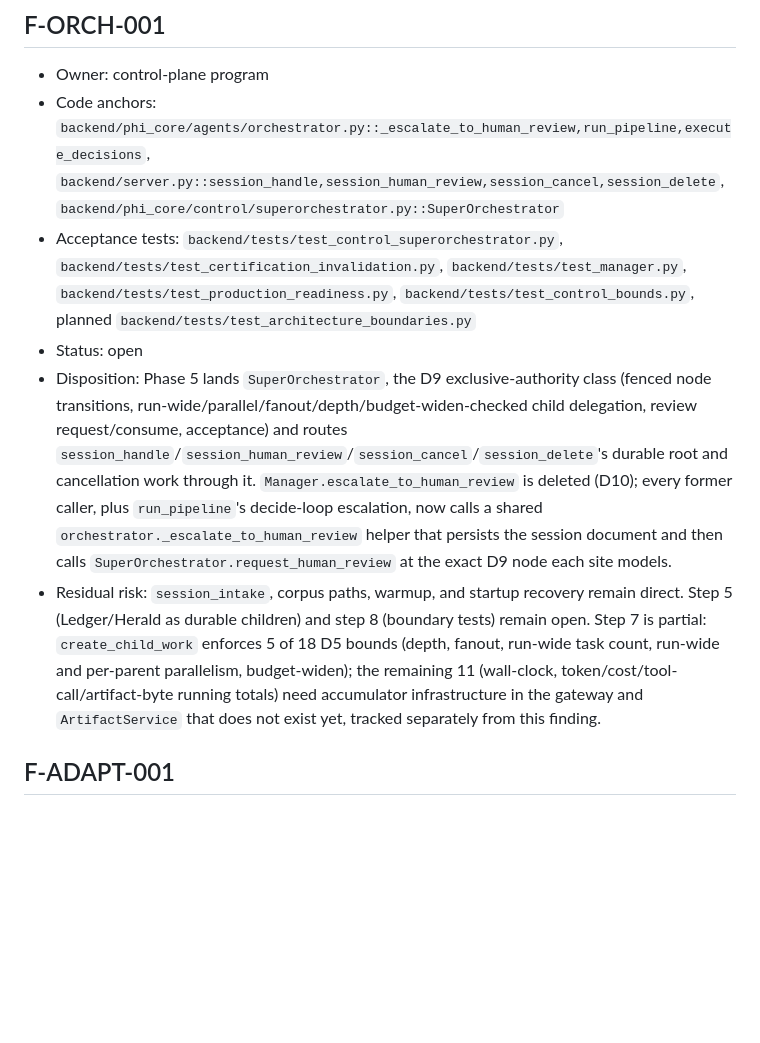
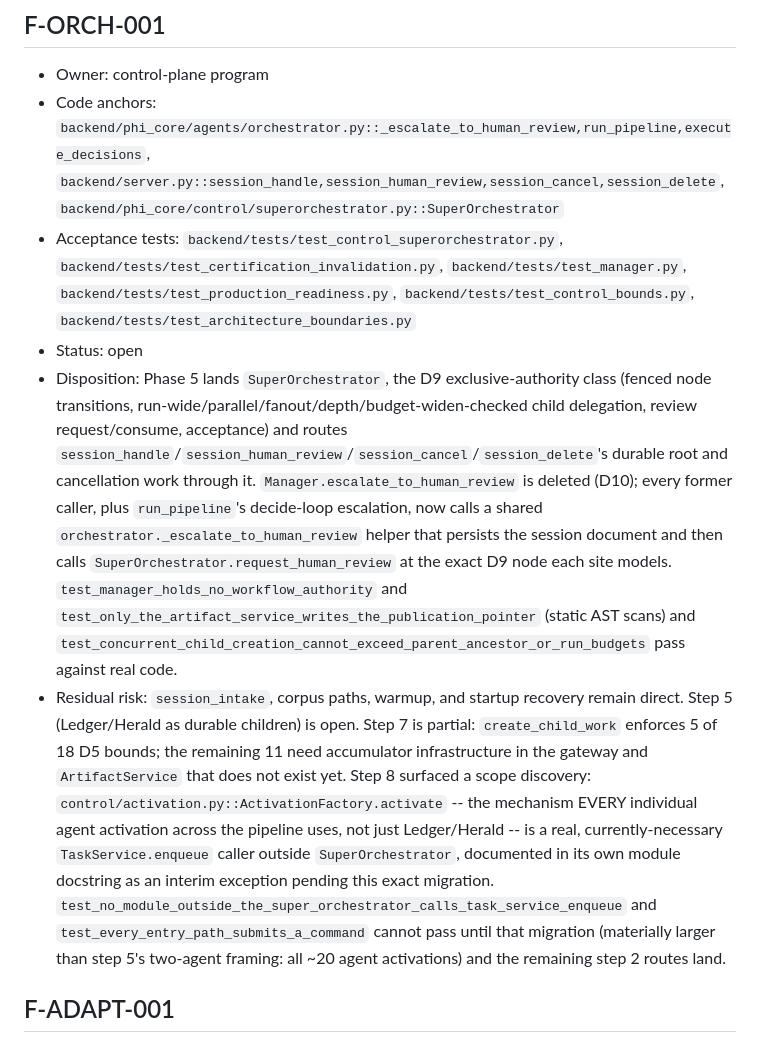
Before and after one commit to solomonsjoseph/PHI-Handling-system, a Markdown page: docs/assurance/FINDINGS.md, the part around the change. Drawn GitHub-style; blank space fills up the shorter version.

Commit message:
docs: record architecture boundary tests and ActivationFactory scope discovery

```diff
--- a/docs/assurance/FINDINGS.md
+++ b/docs/assurance/FINDINGS.md
@@ -58,10 +58,10 @@
 
 - Owner: control-plane program
 - Code anchors: `backend/phi_core/agents/orchestrator.py::_escalate_to_human_review,run_pipeline,execute_decisions`, `backend/server.py::session_handle,session_human_review,session_cancel,session_delete`, `backend/phi_core/control/superorchestrator.py::SuperOrchestrator`
-- Acceptance tests: `backend/tests/test_control_superorchestrator.py`, `backend/tests/test_certification_invalidation.py`, `backend/tests/test_manager.py`, `backend/tests/test_production_readiness.py`, `backend/tests/test_control_bounds.py`, planned `backend/tests/test_architecture_boundaries.py`
+- Acceptance tests: `backend/tests/test_control_superorchestrator.py`, `backend/tests/test_certification_invalidation.py`, `backend/tests/test_manager.py`, `backend/tests/test_production_readiness.py`, `backend/tests/test_control_bounds.py`, `backend/tests/test_architecture_boundaries.py`
 - Status: open
-- Disposition: Phase 5 lands `SuperOrchestrator`, the D9 exclusive-authority class (fenced node transitions, run-wide/parallel/fanout/depth/budget-widen-checked child delegation, review request/consume, acceptance) and routes `session_handle`/`session_human_review`/`session_cancel`/`session_delete`'s durable root and cancellation work through it. `Manager.escalate_to_human_review` is deleted (D10); every former caller, plus `run_pipeline`'s decide-loop escalation, now calls a shared `orchestrator._escalate_to_human_review` helper that persists the session document and then calls `SuperOrchestrator.request_human_review` at the exact D9 node each site models.
-- Residual risk: `session_intake`, corpus paths, warmup, and startup recovery remain direct. Step 5 (Ledger/Herald as durable children) and step 8 (boundary tests) remain open. Step 7 is partial: `create_child_work` enforces 5 of 18 D5 bounds (depth, fanout, run-wide task count, run-wide and per-parent parallelism, budget-widen); the remaining 11 (wall-clock, token/cost/tool-call/artifact-byte running totals) need accumulator infrastructure in the gateway and `ArtifactService` that does not exist yet, tracked separately from this finding.
+- Disposition: Phase 5 lands `SuperOrchestrator`, the D9 exclusive-authority class (fenced node transitions, run-wide/parallel/fanout/depth/budget-widen-checked child delegation, review request/consume, acceptance) and routes `session_handle`/`session_human_review`/`session_cancel`/`session_delete`'s durable root and cancellation work through it. `Manager.escalate_to_human_review` is deleted (D10); every former caller, plus `run_pipeline`'s decide-loop escalation, now calls a shared `orchestrator._escalate_to_human_review` helper that persists the session document and then calls `SuperOrchestrator.request_human_review` at the exact D9 node each site models. `test_manager_holds_no_workflow_authority` and `test_only_the_artifact_service_writes_the_publication_pointer` (static AST scans) and `test_concurrent_child_creation_cannot_exceed_parent_ancestor_or_run_budgets` pass against real code.
+- Residual risk: `session_intake`, corpus paths, warmup, and startup recovery remain direct. Step 5 (Ledger/Herald as durable children) is open. Step 7 is partial: `create_child_work` enforces 5 of 18 D5 bounds; the remaining 11 need accumulator infrastructure in the gateway and `ArtifactService` that does not exist yet. Step 8 surfaced a scope discovery: `control/activation.py::ActivationFactory.activate` -- the mechanism EVERY individual agent activation across the pipeline uses, not just Ledger/Herald -- is a real, currently-necessary `TaskService.enqueue` caller outside `SuperOrchestrator`, documented in its own module docstring as an interim exception pending this exact migration. `test_no_module_outside_the_super_orchestrator_calls_task_service_enqueue` and `test_every_entry_path_submits_a_command` cannot pass until that migration (materially larger than step 5's two-agent framing: all ~20 agent activations) and the remaining step 2 routes land.
 
 ## F-ADAPT-001
 
```
Also changed, not shown: docs/adr/0006-super-orchestrator.md (+2 -1 lines), docs/assurance/PHASE_REPORTS.md (+2 -1 lines).
